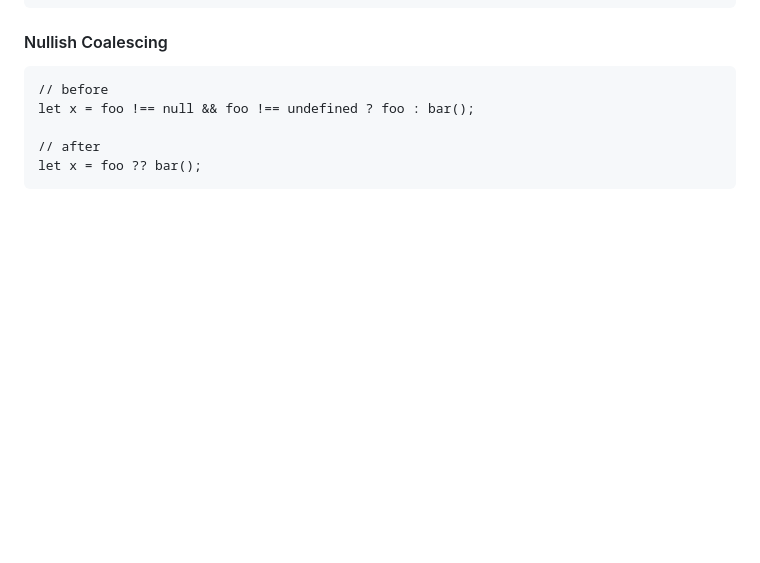
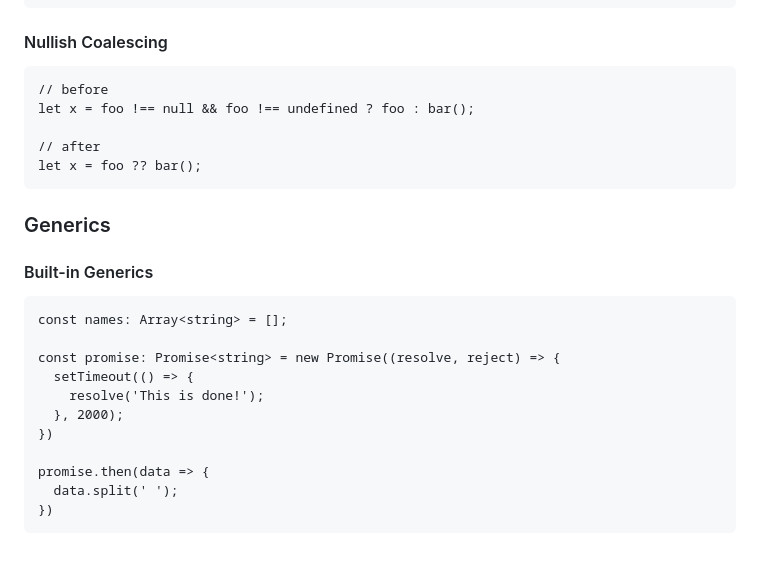
Before and after one commit to bdttd000/Typescript-Helper, a Markdown page: README.md, the part around the change. GitHub-like rendering; blank space fills up the shorter version.

Commit message:
generics introduction

````diff
--- a/README.md
+++ b/README.md
@@ -255,4 +255,22 @@ let x = foo !== null && foo !== undefined ? foo : bar();
 let x = foo ?? bar();
 ```
 
+### Generics
+
+#### Built-in Generics
+
+```
+const names: Array<string> = [];
+
+const promise: Promise<string> = new Promise((resolve, reject) => {
+  setTimeout(() => {
+    resolve('This is done!');
+  }, 2000);
+})
+
+promise.then(data => {
+  data.split(' ');
+})
+```
+
 <!-- 92 -->
````
